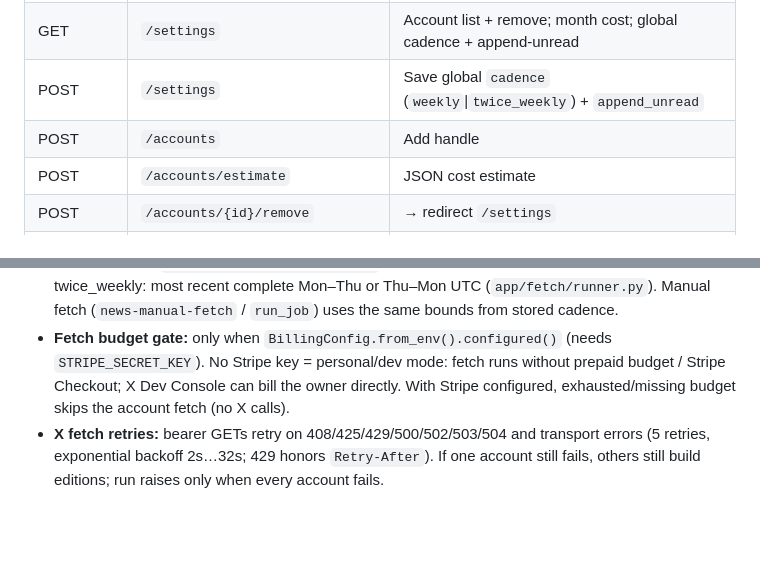
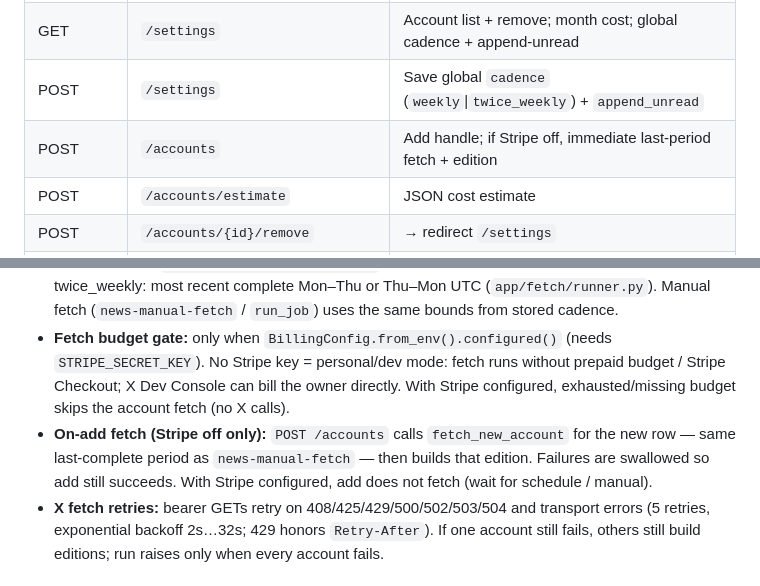
Before and after one commit to jdserenity/newsletter-tool, a Markdown page: scaffold/CODEMAP-LLM.md, 2 parts joined by grey strips. Drawn GitHub-style; blank space fills up the shorter version.

Commit message:
Document on-add fetch when Stripe billing is off.
Agents need to know POST /accounts pulls the last period in personal/dev mode and skips that path when Stripe is configured.

Co-authored-by: Cursor <cursoragent@cursor.com>

```diff
--- a/scaffold/CODEMAP-LLM.md
+++ b/scaffold/CODEMAP-LLM.md
@@ -62,7 +62,7 @@ Dense system map for agents. Confirmed facts only. Lessons → `scaffold/PROJECT
 | GET | `/` | Signed-out → `landing.html`; signed-in → carousel (`home.html`); repair missing editions (local); may persist OAuth session tokens |
 | GET | `/settings` | Account list + remove; month cost; global cadence + append-unread |
 | POST | `/settings` | Save global `cadence` (`weekly`\|`twice_weekly`) + `append_unread` |
-| POST | `/accounts` | Add handle |
+| POST | `/accounts` | Add handle; if Stripe off, immediate last-period fetch + edition |
 | POST | `/accounts/estimate` | JSON cost estimate |
 | POST | `/accounts/{id}/remove` | → redirect `/settings` |
 | GET | `/accounts/{id}` | → `/` |
@@ -100,6 +100,7 @@ Dense system map for agents. Confirmed facts only. Lessons → `scaffold/PROJECT
 - **Owner actions:** checkmark click → like on X (`liked_tweets`); X button → local dislike (`disliked_tweets`). Tokens in `oauth_session` with `expires_at` (refresh when needed for likes).
 - Period window: `period_bounds(now, cadence)` — weekly: most recent complete Mon–Mon UTC; twice_weekly: most recent complete Mon–Thu or Thu–Mon UTC (`app/fetch/runner.py`). Manual fetch (`news-manual-fetch` / `run_job`) uses the same bounds from stored cadence.
 - **Fetch budget gate:** only when `BillingConfig.from_env().configured()` (needs `STRIPE_SECRET_KEY`). No Stripe key = personal/dev mode: fetch runs without prepaid budget / Stripe Checkout; X Dev Console can bill the owner directly. With Stripe configured, exhausted/missing budget skips the account fetch (no X calls).
+- **On-add fetch (Stripe off only):** `POST /accounts` calls `fetch_new_account` for the new row — same last-complete period as `news-manual-fetch` — then builds that edition. Failures are swallowed so add still succeeds. With Stripe configured, add does not fetch (wait for schedule / manual).
 - **X fetch retries:** bearer GETs retry on 408/425/429/500/502/503/504 and transport errors (5 retries, exponential backoff 2s…32s; 429 honors `Retry-After`). If one account still fails, others still build editions; run raises only when every account fails.
 
 ## Run / deploy
```
Also changed, not shown: scaffold/CODEMAP-HUMAN.md (+1 -1 lines).
